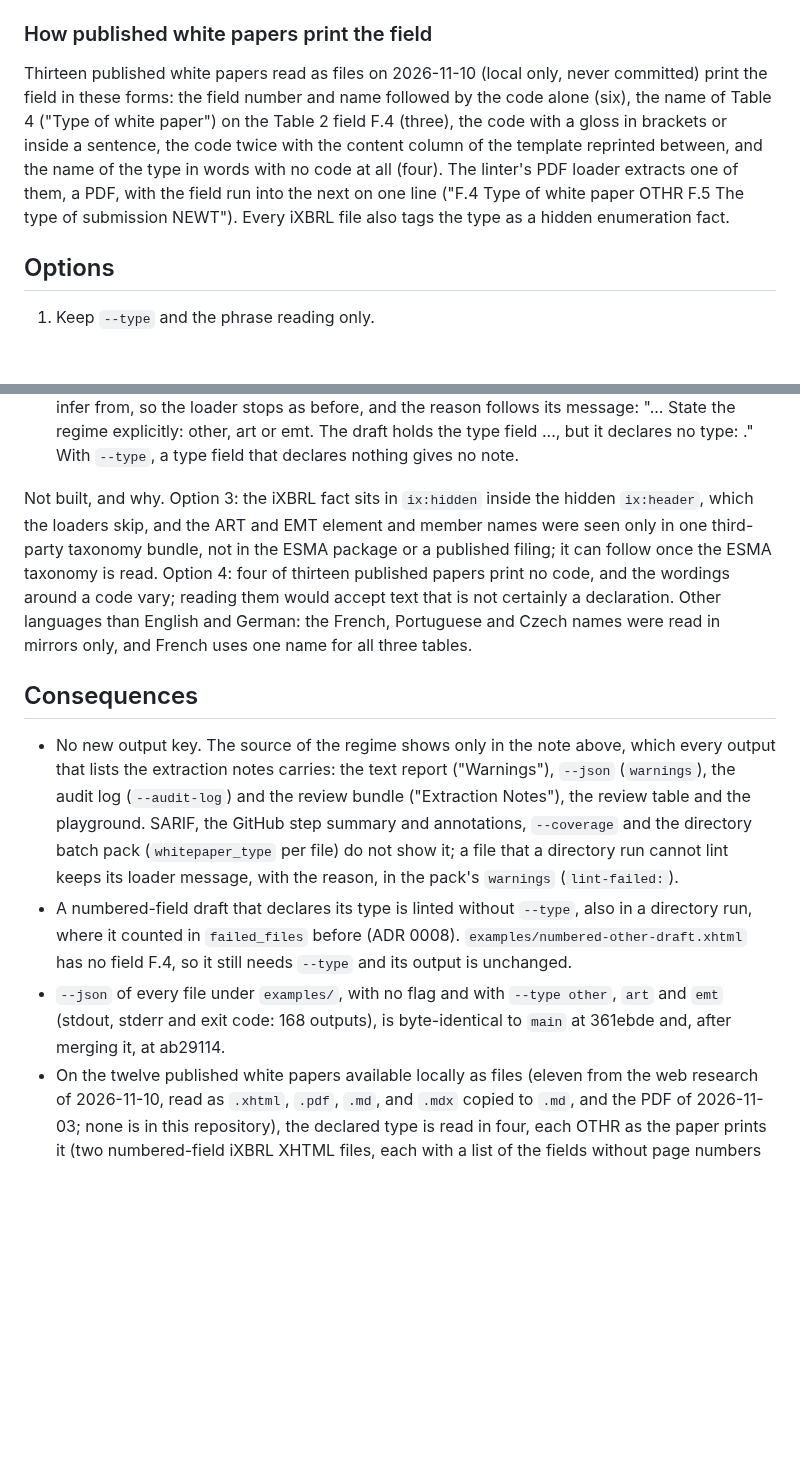
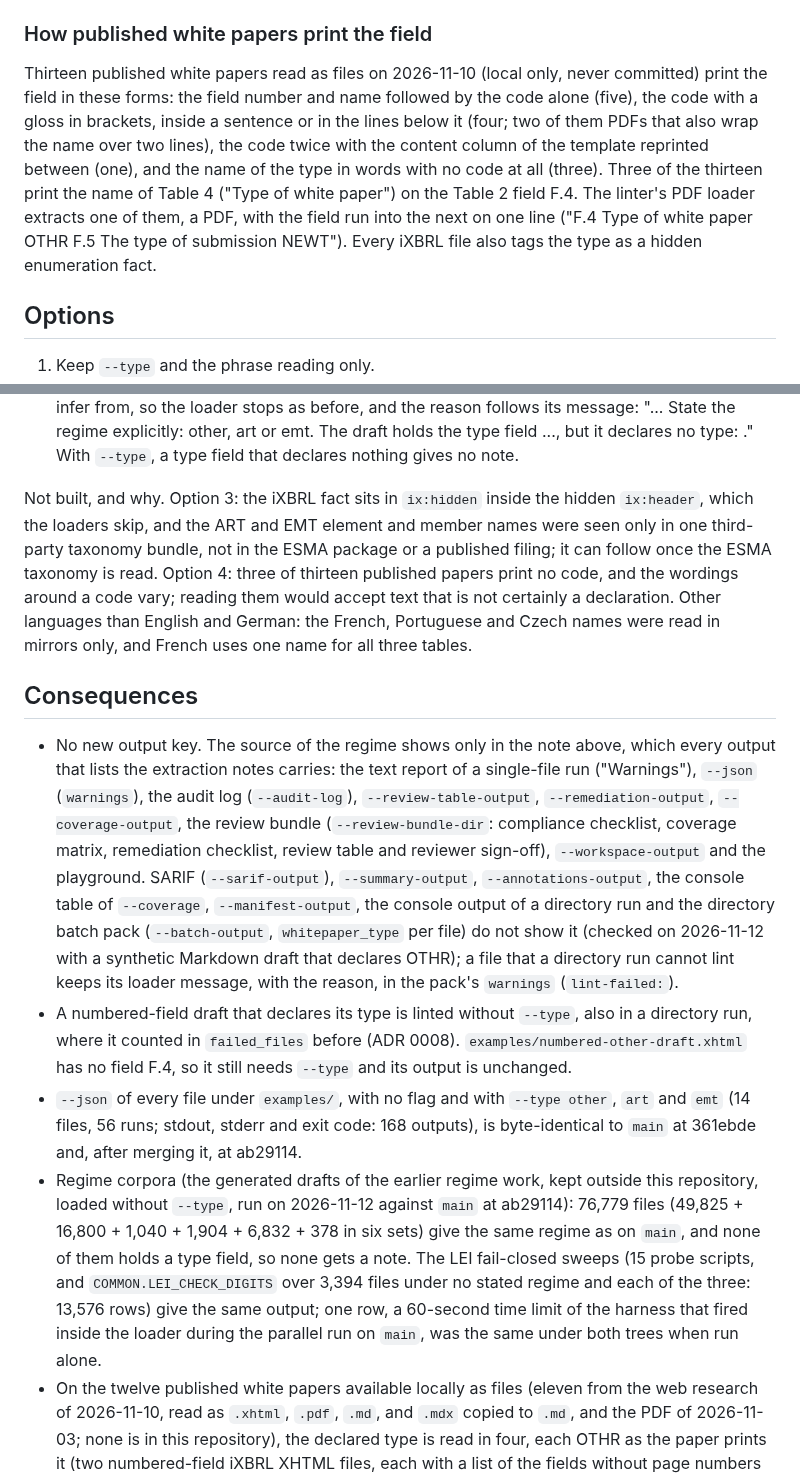
Before and after one commit to sebastianfoerste/micar-whitepaper-linter, a Markdown page: docs/adr/0009-declared-white-paper-type.md, 2 parts joined by grey strips. GitHub-like rendering; blank space fills up the shorter version.

Commit message:
docs(adr-0009): list every output that carries the type note; count the published forms; record the gates
Checked on 2026-11-12 with a synthetic Markdown draft that declares OTHR:
--remediation-output, --coverage-output and --workspace-output carry the
note too, --manifest-output and the console output of a directory run do
not. The thirteen published papers print the field as the code alone
(five), the code with a gloss (four), the code twice (one) or the type in
words (three). Record the regime-corpus (76,779 files) and LEI sweep
gates run against main at ab29114.

Co-Authored-By: Claude Opus 5.5 <noreply@anthropic.com>
Claude-Session: https://claude.ai/code/session_015ZYRwuJo263HbfkejKxvhe

```diff
--- a/docs/adr/0009-declared-white-paper-type.md
+++ b/docs/adr/0009-declared-white-paper-type.md
@@ -24,7 +24,7 @@ The templates carry a mandatory coded field for the type: Table 2 (other crypto-
 
 ### How published white papers print the field
 
-Thirteen published white papers read as files on 2026-11-10 (local only, never committed) print the field in these forms: the field number and name followed by the code alone (six), the name of Table 4 ("Type of white paper") on the Table 2 field F.4 (three), the code with a gloss in brackets or inside a sentence, the code twice with the content column of the template reprinted between, and the name of the type in words with no code at all (four). The linter's PDF loader extracts one of them, a PDF, with the field run into the next on one line ("F.4 Type of white paper OTHR F.5 The type of submission NEWT"). Every iXBRL file also tags the type as a hidden enumeration fact.
+Thirteen published white papers read as files on 2026-11-10 (local only, never committed) print the field in these forms: the field number and name followed by the code alone (five), the code with a gloss in brackets, inside a sentence or in the lines below it (four; two of them PDFs that also wrap the name over two lines), the code twice with the content column of the template reprinted between (one), and the name of the type in words with no code at all (three). Three of the thirteen print the name of Table 4 ("Type of white paper") on the Table 2 field F.4. The linter's PDF loader extracts one of them, a PDF, with the field run into the next on one line ("F.4 Type of white paper OTHR F.5 The type of submission NEWT"). Every iXBRL file also tags the type as a hidden enumeration fact.
 
 ## Options
 
@@ -63,13 +63,14 @@ Notes (extraction notes, in English):
 - Declared, and `--type` states another regime: the first sentence, then " The regime was stated as art, and the checks ran under the stated regime. Check which regime applies." `--type` stays the override. Where `--type` states the declared regime, there is no note.
 - A type field that declares nothing, no regime stated: "The draft holds the type field of the template of Implementing Regulation (EU) 2024/2984, but it declares no type: <reasons>. The regime was inferred from the wording of the draft instead." A numbered-field draft has no wording to infer from, so the loader stops as before, and the reason follows its message: "... State the regime explicitly: other, art or emt. The draft holds the type field ..., but it declares no type: <reasons>." With `--type`, a type field that declares nothing gives no note.
 
-Not built, and why. Option 3: the iXBRL fact sits in `ix:hidden` inside the hidden `ix:header`, which the loaders skip, and the ART and EMT element and member names were seen only in one third-party taxonomy bundle, not in the ESMA package or a published filing; it can follow once the ESMA taxonomy is read. Option 4: four of thirteen published papers print no code, and the wordings around a code vary; reading them would accept text that is not certainly a declaration. Other languages than English and German: the French, Portuguese and Czech names were read in mirrors only, and French uses one name for all three tables.
+Not built, and why. Option 3: the iXBRL fact sits in `ix:hidden` inside the hidden `ix:header`, which the loaders skip, and the ART and EMT element and member names were seen only in one third-party taxonomy bundle, not in the ESMA package or a published filing; it can follow once the ESMA taxonomy is read. Option 4: three of thirteen published papers print no code, and the wordings around a code vary; reading them would accept text that is not certainly a declaration. Other languages than English and German: the French, Portuguese and Czech names were read in mirrors only, and French uses one name for all three tables.
 
 ## Consequences
 
-- No new output key. The source of the regime shows only in the note above, which every output that lists the extraction notes carries: the text report ("Warnings"), `--json` (`warnings`), the audit log (`--audit-log`) and the review bundle ("Extraction Notes"), the review table and the playground. SARIF, the GitHub step summary and annotations, `--coverage` and the directory batch pack (`whitepaper_type` per file) do not show it; a file that a directory run cannot lint keeps its loader message, with the reason, in the pack's `warnings` (`lint-failed:`).
+- No new output key. The source of the regime shows only in the note above, which every output that lists the extraction notes carries: the text report of a single-file run ("Warnings"), `--json` (`warnings`), the audit log (`--audit-log`), `--review-table-output`, `--remediation-output`, `--coverage-output`, the review bundle (`--review-bundle-dir`: compliance checklist, coverage matrix, remediation checklist, review table and reviewer sign-off), `--workspace-output` and the playground. SARIF (`--sarif-output`), `--summary-output`, `--annotations-output`, the console table of `--coverage`, `--manifest-output`, the console output of a directory run and the directory batch pack (`--batch-output`, `whitepaper_type` per file) do not show it (checked on 2026-11-12 with a synthetic Markdown draft that declares OTHR); a file that a directory run cannot lint keeps its loader message, with the reason, in the pack's `warnings` (`lint-failed:`).
 - A numbered-field draft that declares its type is linted without `--type`, also in a directory run, where it counted in `failed_files` before (ADR 0008). `examples/numbered-other-draft.xhtml` has no field F.4, so it still needs `--type` and its output is unchanged.
-- `--json` of every file under `examples/`, with no flag and with `--type other`, `art` and `emt` (stdout, stderr and exit code: 168 outputs), is byte-identical to `main` at 361ebde and, after merging it, at ab29114.
+- `--json` of every file under `examples/`, with no flag and with `--type other`, `art` and `emt` (14 files, 56 runs; stdout, stderr and exit code: 168 outputs), is byte-identical to `main` at 361ebde and, after merging it, at ab29114.
+- Regime corpora (the generated drafts of the earlier regime work, kept outside this repository, loaded without `--type`, run on 2026-11-12 against `main` at ab29114): 76,779 files (49,825 + 16,800 + 1,040 + 1,904 + 6,832 + 378 in six sets) give the same regime as on `main`, and none of them holds a type field, so none gets a note. The LEI fail-closed sweeps (15 probe scripts, and `COMMON.LEI_CHECK_DIGITS` over 3,394 files under no stated regime and each of the three: 13,576 rows) give the same output; one row, a 60-second time limit of the harness that fired inside the loader during the parallel run on `main`, was the same under both trees when run alone.
 - On the twelve published white papers available locally as files (eleven from the web research of 2026-11-10, read as `.xhtml`, `.pdf`, `.md`, and `.mdx` copied to `.md`, and the PDF of 2026-11-03; none is in this repository), the declared type is read in four, each OTHR as the paper prints it (two numbered-field iXBRL XHTML files, each with a list of the fields without page numbers before the field, which needed `--type` on `main` and are now linted as other; one `.mdx` file read as Markdown, as other on `main` too; and the PDF that loads as an ART on `main`, which now loads as other with the note that its wording reads as an ART); none is read as another type. The other eight declare nothing and load as on `main`: four numbered-field XHTML files whose field holds a sentence, a data-type word ("enumeration") or the type in words still need `--type`, with the reason in the message; one `.mdx` file holds HTML (JSX components); one Markdown file prints a bare list number ("4.") before the name; two PDFs wrap the name of B.4 over two lines.
 - The playground asks for the regime of every XHTML draft, so it always states one; a draft whose type field declares another type gets the second note.
 - The reading goes once over the lines of the text. Measured on 2026-11-11: 0.04 to 0.08 s for 400 000 characters of type-field lines of several shapes, 0.4 to 0.9 s for 4 000 000 (ten times the time for ten times the text); the test bounds 400 000 characters to 3 s.
```
Also changed, not shown: CHANGELOG.md (+1 -1 lines).
